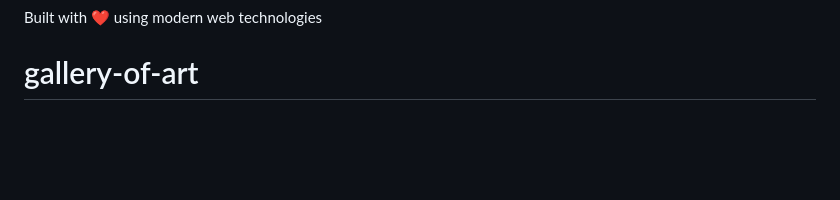
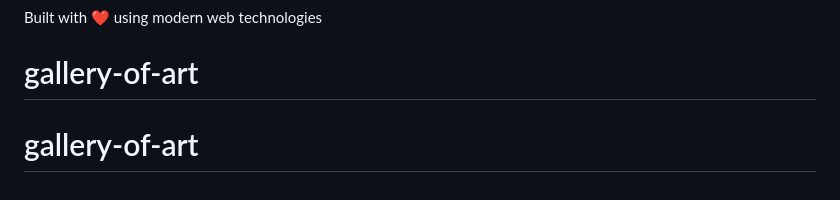
Before and after one commit to next-ayanokoji/gallery-of-art, a Markdown page: README.md, the part around the change. Rendered like a GitHub page; blank space fills up the shorter version.

```diff
--- a/README.md
+++ b/README.md
@@ -396,3 +396,4 @@ For support, please open an issue in the repository or contact the development t
 
 Built with ❤️ using modern web technologies
 # gallery-of-art
+# gallery-of-art
```
